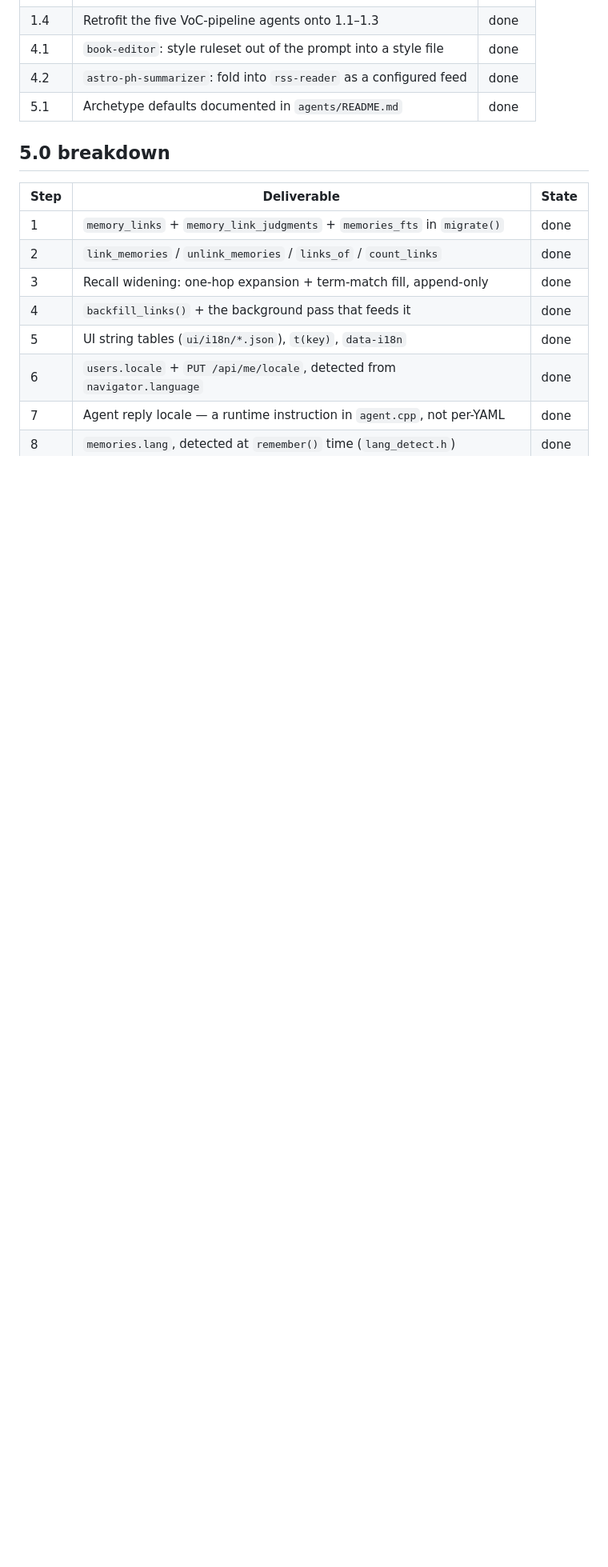
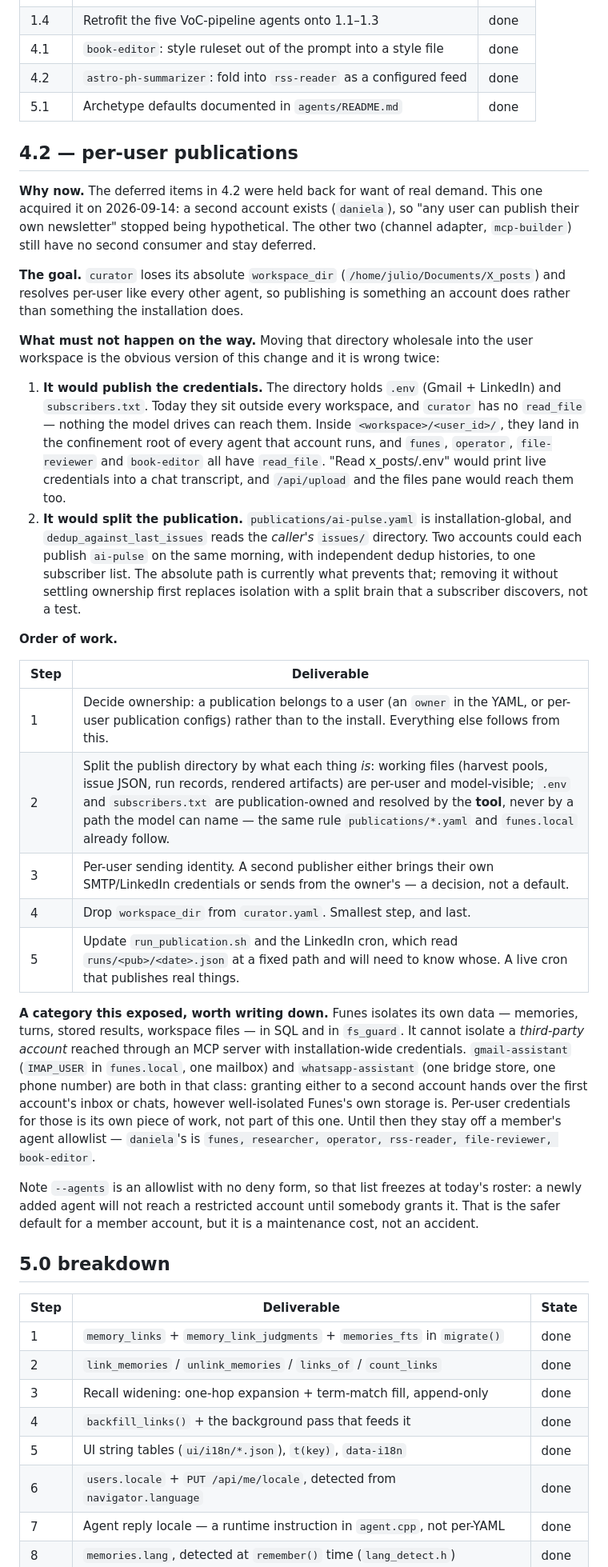
Before and after one commit to JulioAuto2ML/Funes, a Markdown page: docs/ROADMAP.md, the part around one of its changes. Shown at 80% size. GitHub-like rendering; blank space fills up the shorter version.

Commit message:
docs: plan per-user publications for 4.2
Records the design constraint found while restricting the second
account's permissions: curator's absolute workspace_dir is doing two
jobs, and only one of them is the one it looks like.

Removing it naively would move .env (Gmail + LinkedIn) and
subscribers.txt into a per-user workspace — i.e. into the confinement
root of every agent that account runs, several of which have read_file.
And publications are installation-global, so per-user publish
directories would let two accounts publish the same newsletter to one
subscriber list on the same day, each with its own dedup history.

So ownership is settled first, secrets come out of the publish directory
rather than moving in with it, and dropping workspace_dir is the last and
smallest step.

Also names the category the same check exposed: Funes isolates its own
data, not a third-party account reached through an MCP server with
installation-wide credentials. gmail-assistant and whatsapp-assistant are
both in that class and stay off a member's allowlist until per-user
credentials exist.

```diff
--- a/docs/ROADMAP.md
+++ b/docs/ROADMAP.md
@@ -47,6 +47,65 @@ voice work is tested against the recall behaviour it will live with.
 | 4.2 | `astro-ph-summarizer`: fold into `rss-reader` as a configured feed | done |
 | 5.1 | Archetype defaults documented in `agents/README.md` | done |
 
+## 4.2 — per-user publications
+
+**Why now.** The deferred items in 4.2 were held back for want of real demand.
+This one acquired it on 2026-09-14: a second account exists (`daniela`), so
+"any user can publish their own newsletter" stopped being hypothetical. The
+other two (channel adapter, `mcp-builder`) still have no second consumer and
+stay deferred.
+
+**The goal.** `curator` loses its absolute `workspace_dir`
+(`/home/julio/Documents/X_posts`) and resolves per-user like every other
+agent, so publishing is something an account does rather than something the
+installation does.
+
+**What must not happen on the way.** Moving that directory wholesale into the
+user workspace is the obvious version of this change and it is wrong twice:
+
+1. **It would publish the credentials.** The directory holds `.env` (Gmail +
+   LinkedIn) and `subscribers.txt`. Today they sit outside every workspace, and
+   `curator` has no `read_file` — nothing the model drives can reach them.
+   Inside `<workspace>/<user_id>/`, they land in the confinement root of every
+   agent that account runs, and `funes`, `operator`, `file-reviewer` and
+   `book-editor` all have `read_file`. "Read x_posts/.env" would print live
+   credentials into a chat transcript, and `/api/upload` and the files pane
+   would reach them too.
+2. **It would split the publication.** `publications/ai-pulse.yaml` is
+   installation-global, and `dedup_against_last_issues` reads the *caller's*
+   `issues/` directory. Two accounts could each publish `ai-pulse` on the same
+   morning, with independent dedup histories, to one subscriber list. The
+   absolute path is currently what prevents that; removing it without settling
+   ownership first replaces isolation with a split brain that a subscriber
+   discovers, not a test.
+
+**Order of work.**
+
+| Step | Deliverable |
+|------|-------------|
+| 1 | Decide ownership: a publication belongs to a user (an `owner` in the YAML, or per-user publication configs) rather than to the install. Everything else follows from this. |
+| 2 | Split the publish directory by what each thing *is*: working files (harvest pools, issue JSON, run records, rendered artifacts) are per-user and model-visible; `.env` and `subscribers.txt` are publication-owned and resolved by the **tool**, never by a path the model can name — the same rule `publications/*.yaml` and `funes.local` already follow. |
+| 3 | Per-user sending identity. A second publisher either brings their own SMTP/LinkedIn credentials or sends from the owner's — a decision, not a default. |
+| 4 | Drop `workspace_dir` from `curator.yaml`. Smallest step, and last. |
+| 5 | Update `run_publication.sh` and the LinkedIn cron, which read `runs/<pub>/<date>.json` at a fixed path and will need to know whose. A live cron that publishes real things. |
+
+**A category this exposed, worth writing down.** Funes isolates its own data —
+memories, turns, stored results, workspace files — in SQL and in `fs_guard`.
+It cannot isolate a *third-party account* reached through an MCP server with
+installation-wide credentials. `gmail-assistant` (`IMAP_USER` in
+`funes.local`, one mailbox) and `whatsapp-assistant` (one bridge store, one
+phone number) are both in that class: granting either to a second account
+hands over the first account's inbox or chats, however well-isolated Funes's
+own storage is. Per-user credentials for those is its own piece of work, not
+part of this one. Until then they stay off a member's agent allowlist —
+`daniela`'s is `funes, researcher, operator, rss-reader, file-reviewer,
+book-editor`.
+
+Note `--agents` is an allowlist with no deny form, so that list freezes at
+today's roster: a newly added agent will not reach a restricted account until
+somebody grants it. That is the safer default for a member account, but it is
+a maintenance cost, not an accident.
+
 ## 5.0 breakdown
 
 | Step | Deliverable | State |
```
Also changed, not shown: other parts of docs/ROADMAP.md (+1 -1 lines).
